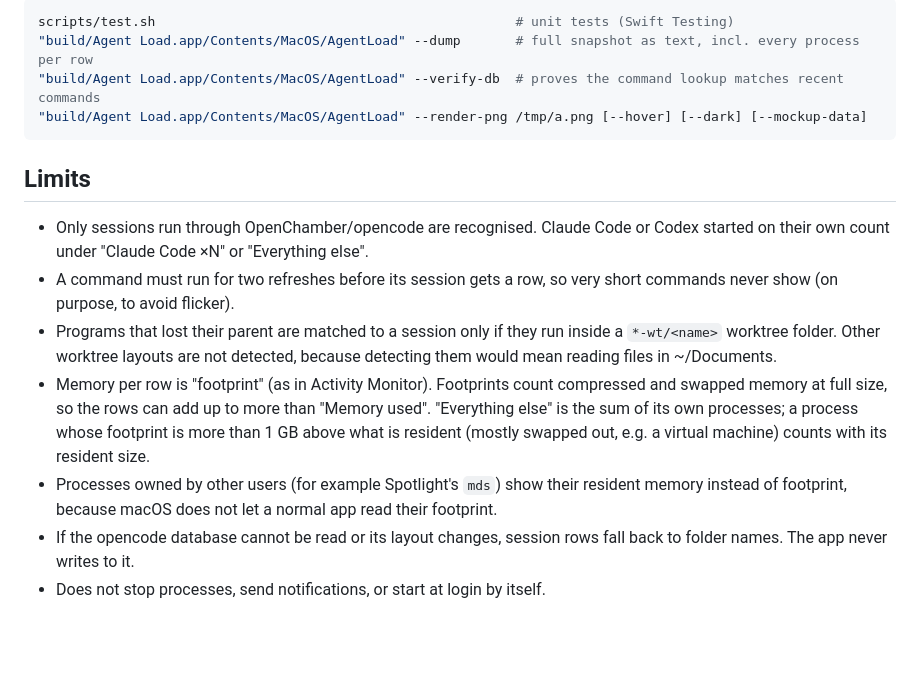
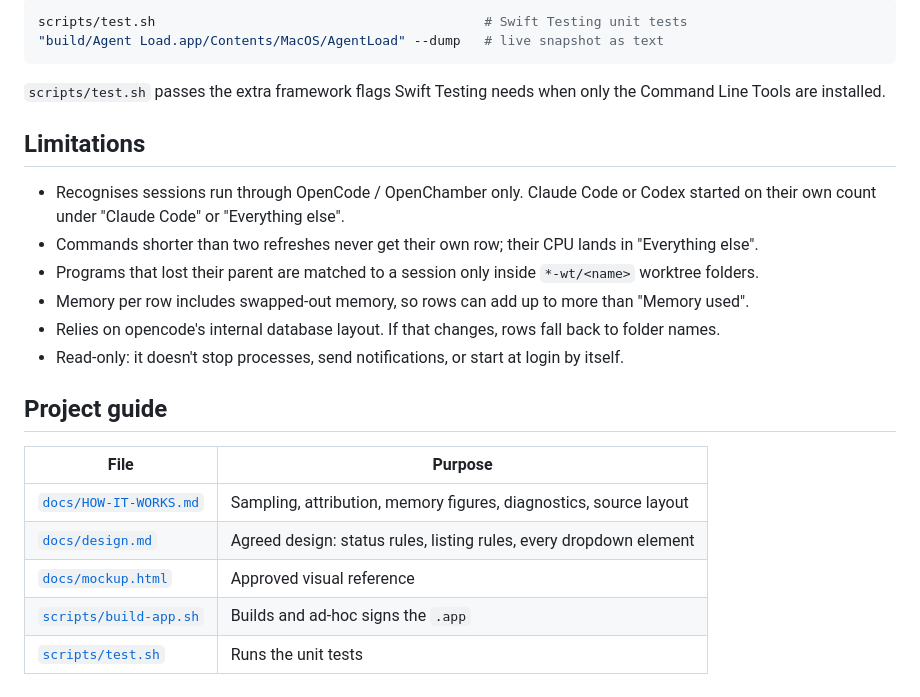
Before and after one commit to simonhimself/agent-load, a Markdown page: README.md, the part around one of its changes. Rendered like a GitHub page; blank space fills up the shorter version.

````diff
--- a/README.md
+++ b/README.md
@@ -47,26 +65,32 @@ The app does not install itself. To start it at login:
 
 ```sh
-scripts/test.sh                                              # unit tests (Swift Testing)
-"build/Agent Load.app/Contents/MacOS/AgentLoad" --dump       # full snapshot as text, incl. every process per row
-"build/Agent Load.app/Contents/MacOS/AgentLoad" --verify-db  # proves the command lookup matches recent commands
-"build/Agent Load.app/Contents/MacOS/AgentLoad" --render-png /tmp/a.png [--hover] [--dark] [--mockup-data]
+scripts/test.sh                                          # Swift Testing unit tests
+"build/Agent Load.app/Contents/MacOS/AgentLoad" --dump   # live snapshot as text
 ```
 
-## Limits
+`scripts/test.sh` passes the extra framework flags Swift Testing needs when only the
+Command Line Tools are installed.
 
-- Only sessions run through OpenChamber/opencode are recognised. Claude Code or Codex
-  started on their own count under "Claude Code ×N" or "Everything else".
-- A command must run for two refreshes before its session gets a row, so very short commands
-  never show (on purpose, to avoid flicker).
-- Programs that lost their parent are matched to a session only if they run inside a
-  `*-wt/<name>` worktree folder. Other worktree layouts are not detected, because detecting
-  them would mean reading files in ~/Documents.
-- Memory per row is "footprint" (as in Activity Monitor). Footprints count compressed and
-  swapped memory at full size, so the rows can add up to more than "Memory used". "Everything
-  else" is the sum of its own processes; a process whose footprint is more than 1 GB above
-  what is resident (mostly swapped out, e.g. a virtual machine) counts with its resident size.
-- Processes owned by other users (for example Spotlight's `mds`) show their resident memory
-  instead of footprint, because macOS does not let a normal app read their footprint.
-- If the opencode database cannot be read or its layout changes, session rows fall back to
-  folder names. The app never writes to it.
-- Does not stop processes, send notifications, or start at login by itself.
+## Limitations
+
+- Recognises sessions run through OpenCode / OpenChamber only. Claude Code or Codex
+  started on their own count under "Claude Code" or "Everything else".
+- Commands shorter than two refreshes never get their own row; their CPU lands in
+  "Everything else".
+- Programs that lost their parent are matched to a session only inside `*-wt/<name>`
+  worktree folders.
+- Memory per row includes swapped-out memory, so rows can add up to more than
+  "Memory used".
+- Relies on opencode's internal database layout. If that changes, rows fall back to folder
+  names.
+- Read-only: it doesn't stop processes, send notifications, or start at login by itself.
+
+## Project guide
+
+| File | Purpose |
+| --- | --- |
+| [`docs/HOW-IT-WORKS.md`](docs/HOW-IT-WORKS.md) | Sampling, attribution, memory figures, diagnostics, source layout |
+| [`docs/design.md`](docs/design.md) | Agreed design: status rules, listing rules, every dropdown element |
+| [`docs/mockup.html`](docs/mockup.html) | Approved visual reference |
+| [`scripts/build-app.sh`](scripts/build-app.sh) | Builds and ad-hoc signs the `.app` |
+| [`scripts/test.sh`](scripts/test.sh) | Runs the unit tests |
````
Also changed, not shown: other parts of README.md (+47 -29 lines), docs/HOW-IT-WORKS.md (added, +101 -0 lines), docs/assets/dropdown-preview.png (added), 1 other file.
